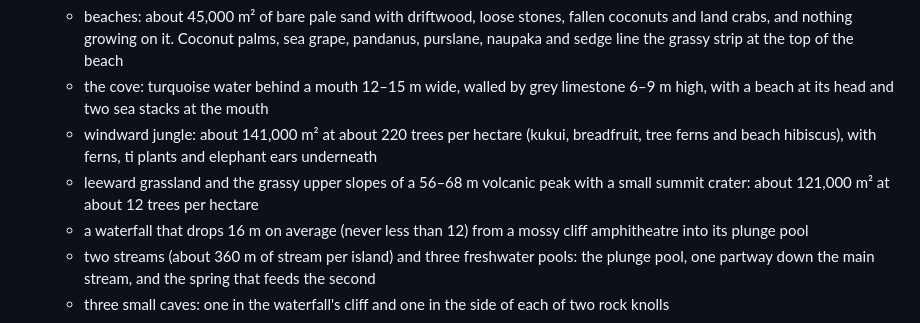
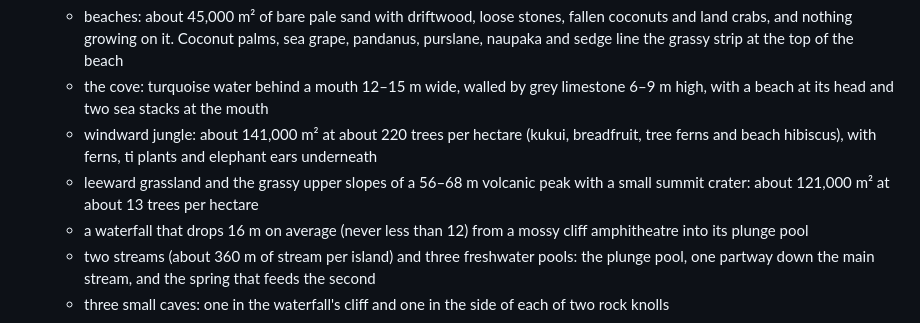
Before and after one commit to PegasysStudios/CozySurvival, a Markdown page: README.md, the part around the change. Rendered like a GitHub page.

Commit message:
README: grassland tree density after the follow-ups (about 13 per hectare)
Co-authored-by: jcadeichmann <jcadeichmann@gmail.com>

```diff
--- a/README.md
+++ b/README.md
@@ -262,7 +262,7 @@ Round 11. The numbers below are averages over the eight seeds in `tests/island.t
   - beaches: about 45,000 m² of bare pale sand with driftwood, loose stones, fallen coconuts and land crabs, and nothing growing on it. Coconut palms, sea grape, pandanus, purslane, naupaka and sedge line the grassy strip at the top of the beach
   - the cove: turquoise water behind a mouth 12–15 m wide, walled by grey limestone 6–9 m high, with a beach at its head and two sea stacks at the mouth
   - windward jungle: about 141,000 m² at about 220 trees per hectare (kukui, breadfruit, tree ferns and beach hibiscus), with ferns, ti plants and elephant ears underneath
-  - leeward grassland and the grassy upper slopes of a 56–68 m volcanic peak with a small summit crater: about 121,000 m² at about 12 trees per hectare
+  - leeward grassland and the grassy upper slopes of a 56–68 m volcanic peak with a small summit crater: about 121,000 m² at about 13 trees per hectare
   - a waterfall that drops 16 m on average (never less than 12) from a mossy cliff amphitheatre into its plunge pool
   - two streams (about 360 m of stream per island) and three freshwater pools: the plunge pool, one partway down the main stream, and the spring that feeds the second
   - three small caves: one in the waterfall's cliff and one in the side of each of two rock knolls
```
